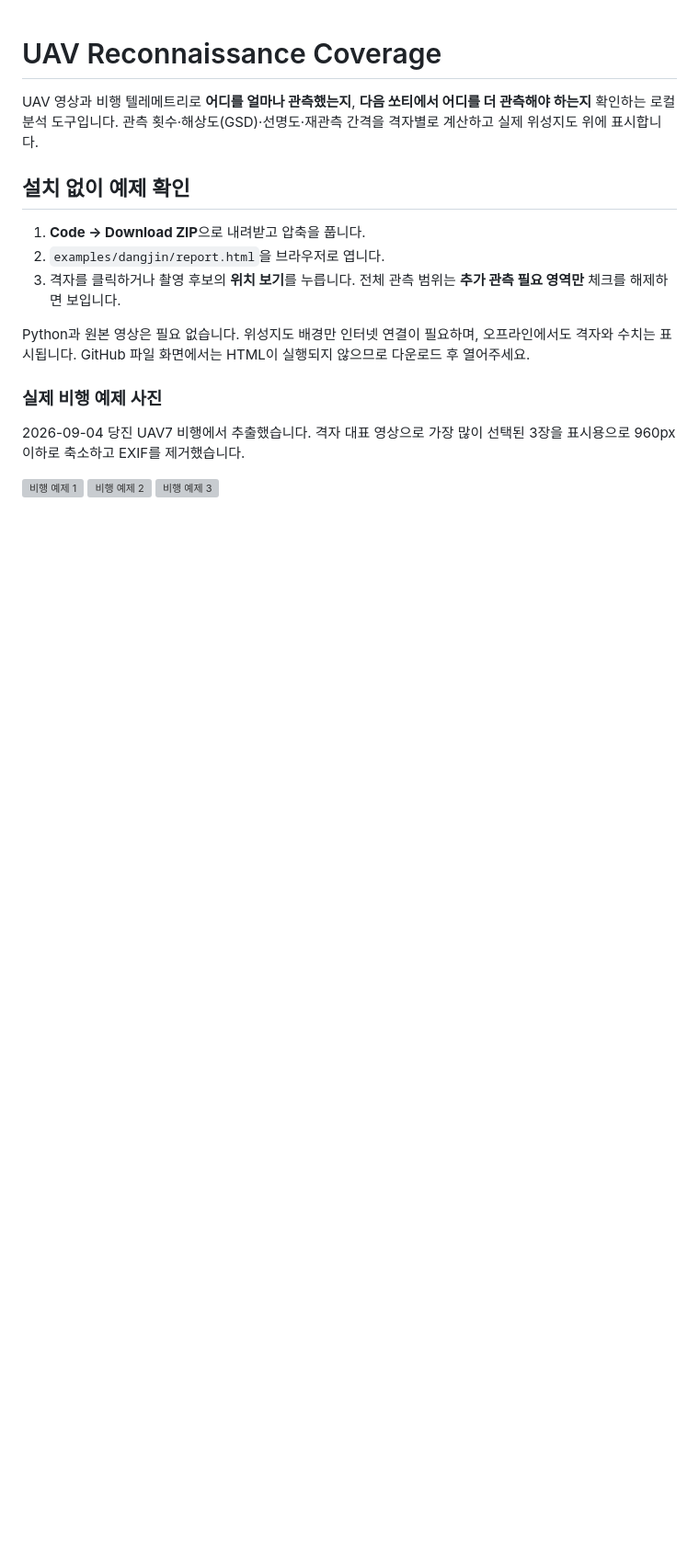
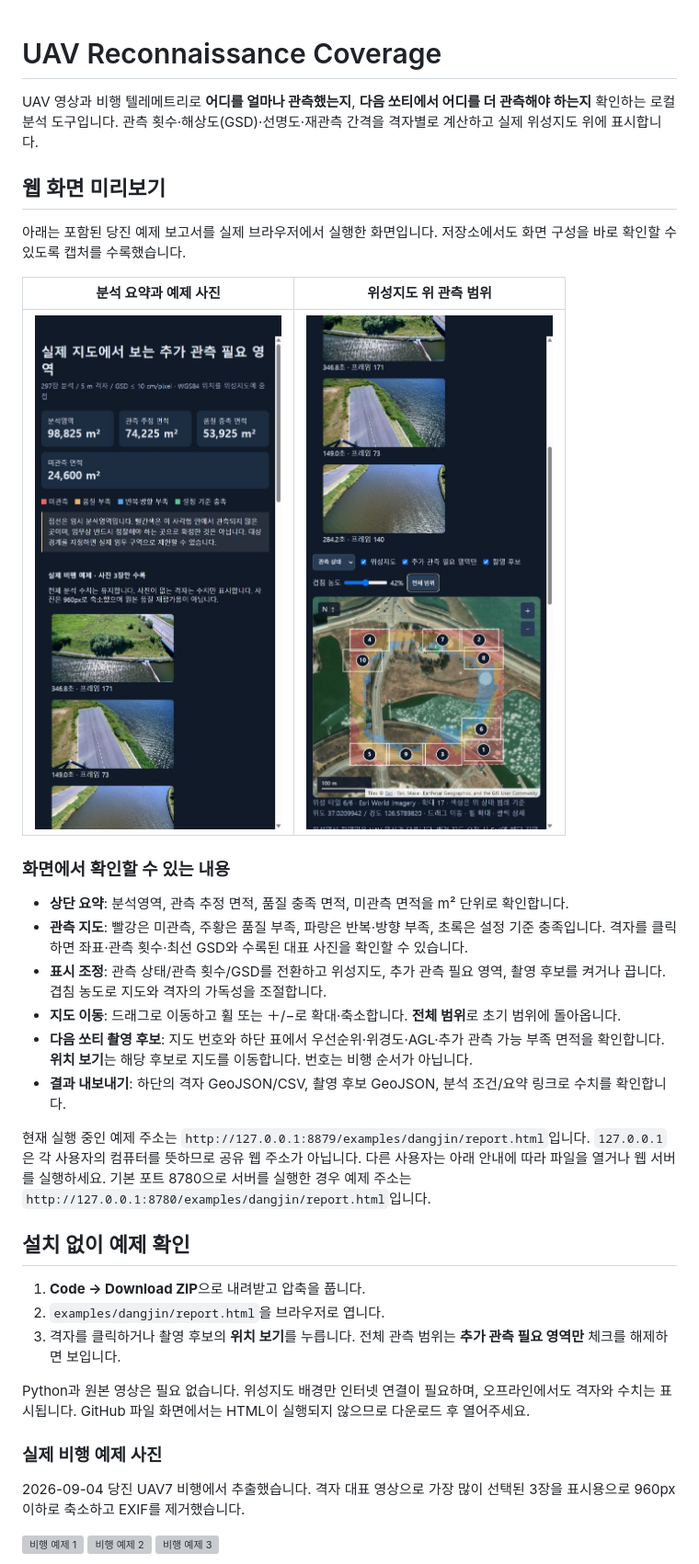
Before and after one commit to dongki1/uav-reconnaissance-coverage, a Markdown page: README.md, the part around the change. Shown: that part at 92% size. Rendered like a GitHub page; pictures changed too: docs/images/web-map.png (added), docs/images/web-overview.png (added); blank space fills up the shorter version; grey boxes are pictures that could not be loaded.

Commit message:
Document web interface with actual report screenshots

```diff
--- a/README.md
+++ b/README.md
@@ -1,6 +1,25 @@
 # UAV Reconnaissance Coverage
 
 UAV 영상과 비행 텔레메트리로 **어디를 얼마나 관측했는지**, **다음 쏘티에서 어디를 더 관측해야 하는지** 확인하는 로컬 분석 도구입니다. 관측 횟수·해상도(GSD)·선명도·재관측 간격을 격자별로 계산하고 실제 위성지도 위에 표시합니다.
+
+## 웹 화면 미리보기
+
+아래는 포함된 당진 예제 보고서를 실제 브라우저에서 실행한 화면입니다. 저장소에서도 화면 구성을 바로 확인할 수 있도록 캡처를 수록했습니다.
+
+| 분석 요약과 예제 사진 | 위성지도 위 관측 범위 |
+|---|---|
+| ![분석 면적 요약과 실제 비행 사진](docs/images/web-overview.png) | ![위성지도에 중첩된 관측 격자와 다음 촬영 후보](docs/images/web-map.png) |
+
+### 화면에서 확인할 수 있는 내용
+
+- **상단 요약**: 분석영역, 관측 추정 면적, 품질 충족 면적, 미관측 면적을 m² 단위로 확인합니다.
+- **관측 지도**: 빨강은 미관측, 주황은 품질 부족, 파랑은 반복·방향 부족, 초록은 설정 기준 충족입니다. 격자를 클릭하면 좌표·관측 횟수·최선 GSD와 수록된 대표 사진을 확인할 수 있습니다.
+- **표시 조정**: 관측 상태/관측 횟수/GSD를 전환하고 위성지도, 추가 관측 필요 영역, 촬영 후보를 켜거나 끕니다. 겹침 농도로 지도와 격자의 가독성을 조절합니다.
+- **지도 이동**: 드래그로 이동하고 휠 또는 ＋/−로 확대·축소합니다. **전체 범위**로 초기 범위에 돌아옵니다.
+- **다음 쏘티 촬영 후보**: 지도 번호와 하단 표에서 우선순위·위경도·AGL·추가 관측 가능 부족 면적을 확인합니다. **위치 보기**는 해당 후보로 지도를 이동합니다. 번호는 비행 순서가 아닙니다.
+- **결과 내보내기**: 하단의 격자 GeoJSON/CSV, 촬영 후보 GeoJSON, 분석 조건/요약 링크로 수치를 확인합니다.
+
+현재 실행 중인 예제 주소는 `http://127.0.0.1:8879/examples/dangjin/report.html`입니다. `127.0.0.1`은 각 사용자의 컴퓨터를 뜻하므로 공유 웹 주소가 아닙니다. 다른 사용자는 아래 안내에 따라 파일을 열거나 웹 서버를 실행하세요. 기본 포트 8780으로 서버를 실행한 경우 예제 주소는 `http://127.0.0.1:8780/examples/dangjin/report.html`입니다.
 
 ## 설치 없이 예제 확인
 
```
